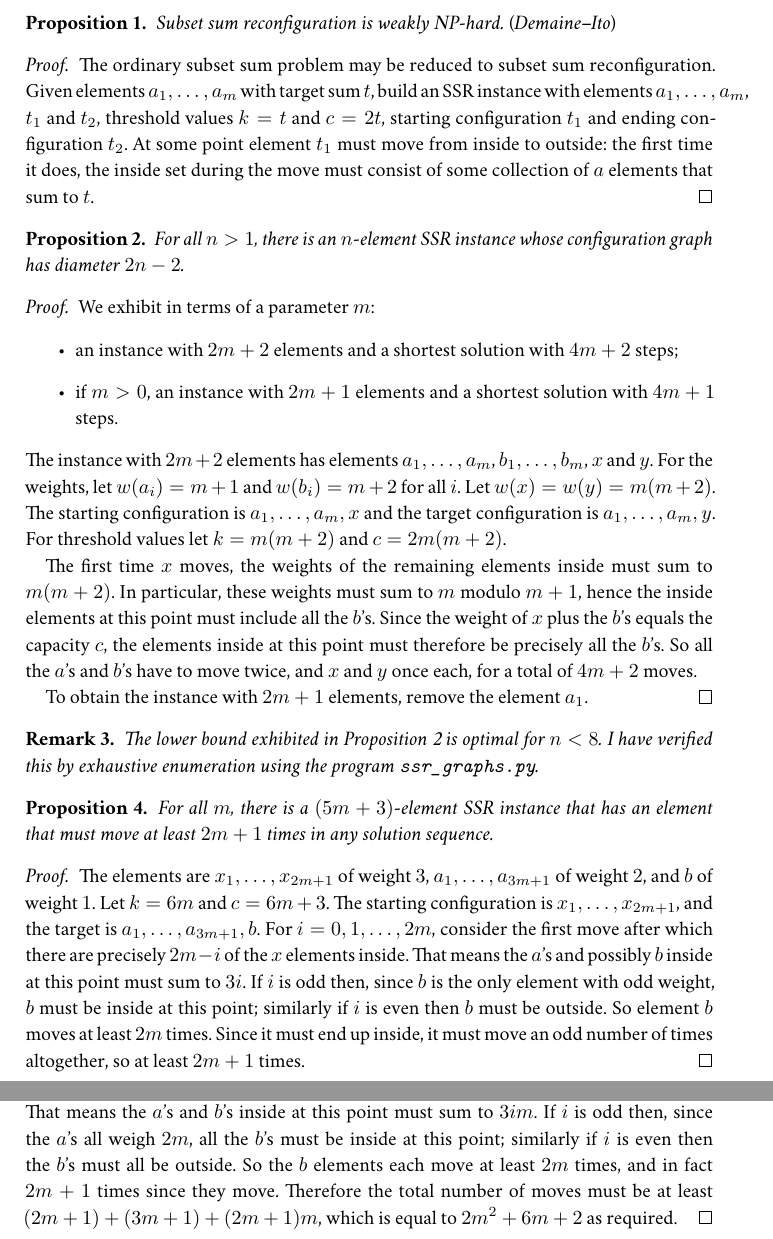
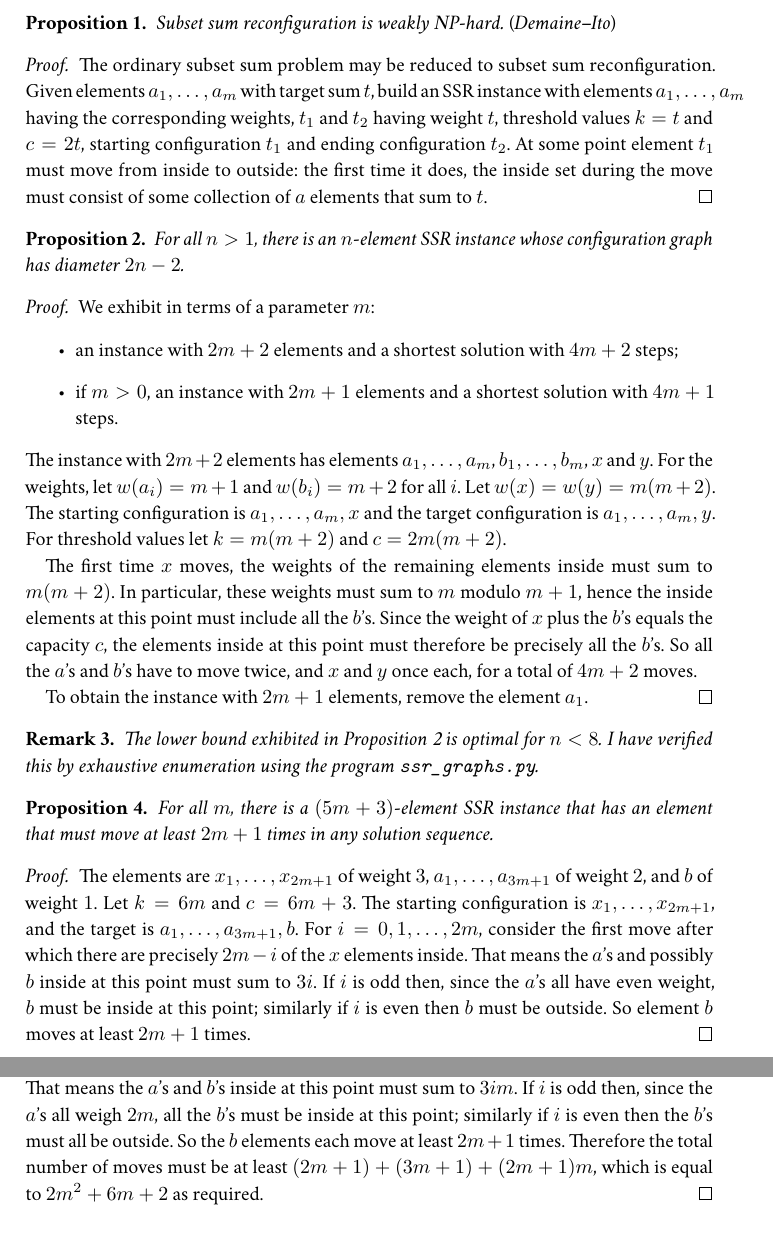
Before and after one commit to robinhouston/mll-proof-equivalence, a LaTeX document (notes/ssr.tex): two parts of pages 1 and 2 of 2, joined at a grey line, cut so that both start at the same text. Compiled offline with XeLaTeX; a missing font is replaced by an installed copy or a similar font.

Commit message:
Improve wording slightly

```diff
--- a/notes/ssr.tex
+++ b/notes/ssr.tex
@@ -25,8 +25,8 @@
 \end{prop}
 \begin{proof}
     The ordinary subset sum problem may be reduced to subset sum reconfiguration. Given elements
-    $a_1, \dots, a_m$ with target sum $t$, build an SSR instance with elements $a_1, \dots, a_m$,
-    $t_1$ and $t_2$, threshold values $k=t$ and $c=2t$, starting configuration $t_1$ and ending configuration
+    $a_1, \dots, a_m$ with target sum $t$, build an SSR instance with elements $a_1, \dots, a_m$ having the corresponding weights,
+    $t_1$ and $t_2$ having weight $t$, threshold values $k=t$ and $c=2t$, starting configuration $t_1$ and ending configuration
     $t_2$. At some point element $t_1$ must move from inside to outside: the first time it does, the
     inside set during the move must consist of some collection of $a$ elements that sum to $t$.
 \end{proof}
@@ -65,7 +65,7 @@
 \end{prop}
 \begin{proof}
     The elements are $x_1, \dots, x_{2m+1}$ of weight $3$, $a_1, \dots, a_{3m+1}$ of weight $2$, and $b$ of weight $1$.
-    Let $k=6m$ and $c=6m+3$. The starting configuration is $x_1, \dots, x_{2m+1}$, and the target is $a_1, \dots, a_{3m+1}, b$. For $i=0, 1, \dots, 2m$, consider the first move after which there are precisely $2m-i$ of the $x$ elements inside. That means the $a$'s and possibly $b$ inside at this point must sum to $3i$. If $i$ is odd then, since $b$ is the only element with odd weight, $b$ must be inside at this point; similarly if $i$ is even then $b$ must be outside. So element $b$ moves at least $2m$ times. Since it must end up inside, it must move an odd number of times altogether, so at least $2m+1$ times.
+    Let $k=6m$ and $c=6m+3$. The starting configuration is $x_1, \dots, x_{2m+1}$, and the target is $a_1, \dots, a_{3m+1}, b$. For $i=0, 1, \dots, 2m$, consider the first move after which there are precisely $2m-i$ of the $x$ elements inside. That means the $a$'s and possibly $b$ inside at this point must sum to $3i$. If $i$ is odd then, since the $a$'s all have even weight, $b$ must be inside at this point; similarly if $i$ is even then $b$ must be outside. So element $b$ moves at least $2m+1$ times.
 \end{proof}
 
 \section*{New finding}
@@ -84,7 +84,7 @@
     The starting configuration is $x_1, \dots, x_{2m+1}$,
     and the target is $a_1, \dots, a_{3m+1}, b_1, \dots, b_m$.
     %
-    For $i=0, 1, \dots, 2m$, consider the first move after which there are precisely $2m-i$ of the $x$ elements inside. That means the $a$'s and $b$'s inside at this point must sum to $3im$. If $i$ is odd then, since the $a$'s all weigh $2m$, all the $b$'s must be inside at this point; similarly if $i$ is even then the $b$'s must all be outside. So the $b$ elements each move at least $2m$ times, and in fact $2m+1$ times since they move.
+    For $i=0, 1, \dots, 2m$, consider the first move after which there are precisely $2m-i$ of the $x$ elements inside. That means the $a$'s and $b$'s inside at this point must sum to $3im$. If $i$ is odd then, since the $a$'s all weigh $2m$, all the $b$'s must be inside at this point; similarly if $i$ is even then the $b$'s must all be outside. So the $b$ elements each move at least $2m+1$ times.
     %
     Therefore the total number of moves must be at least $(2m+1) + (3m+1) + (2m+1)m$, which is equal to $2m^2+6m+2$ as required.
 \end{proof}
```
Also changed, not shown: notes/ssr.pdf.
